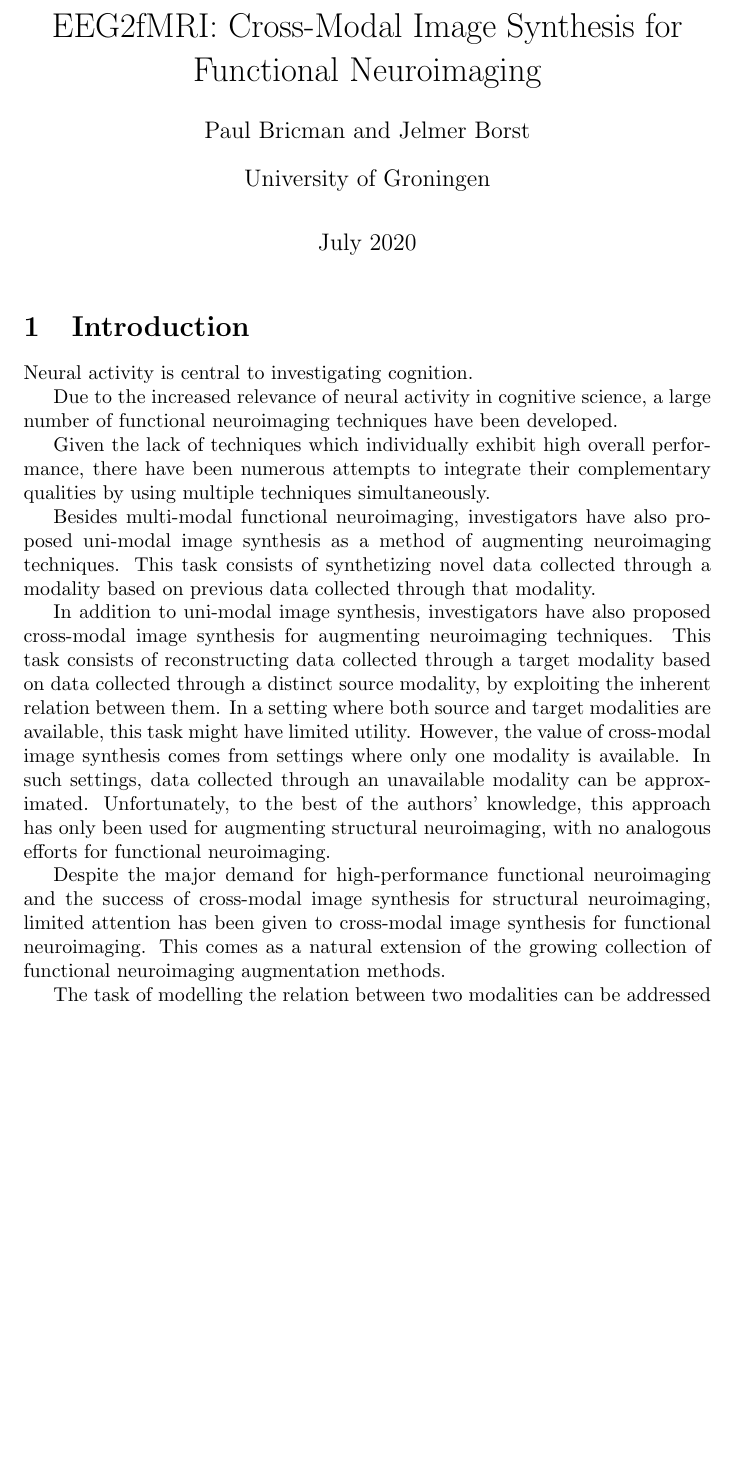
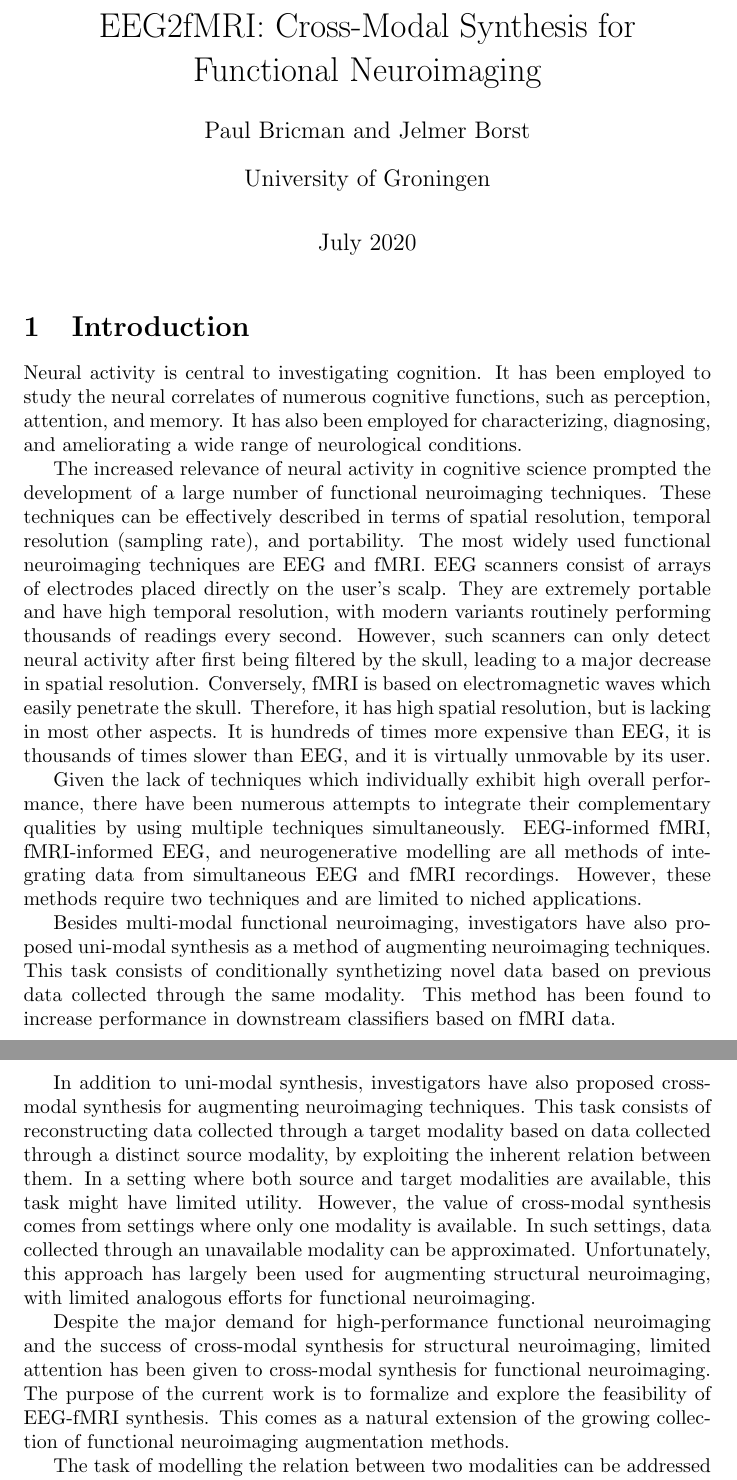
Before and after one commit to paulbricman/EEG2fMRI, a LaTeX document (article/article.tex): part of page 1 of 2 before the commit and two parts of pages 1 and 2 of 2 after it, the two joined at a grey line, cut so that both start at the same text, the shorter picture padded with empty space. Compiled offline with pdfLaTeX.

Commit message:
Update introduction

```diff
--- a/article/article.tex
+++ b/article/article.tex
@@ -2,7 +2,7 @@
 \usepackage[utf8]{inputenc}
 \usepackage{authblk}
 
-\title{EEG2fMRI: Cross-Modal Image Synthesis for Functional Neuroimaging}
+\title{EEG2fMRI: Cross-Modal Synthesis for Functional Neuroimaging}
 \author{Paul Bricman}
 \author{Jelmer Borst}
 \affil{University of Groningen}
@@ -14,17 +14,17 @@
 
 \section{Introduction}
 
-Neural activity is central to investigating cognition.
+Neural activity is central to investigating cognition. It has been employed to study the neural correlates of numerous cognitive functions, such as perception, attention, and memory. It has also been employed for characterizing, diagnosing, and ameliorating a wide range of neurological conditions.
 
-Due to the increased relevance of neural activity in cognitive science, a large number of functional neuroimaging techniques have been developed.
+The increased relevance of neural activity in cognitive science prompted the development of a large number of functional neuroimaging techniques. These techniques can be effectively described in terms of spatial resolution, temporal resolution (sampling rate), and portability. The most widely used functional neuroimaging techniques are EEG and fMRI. EEG scanners consist of arrays of electrodes placed directly on the user's scalp. They are extremely portable and have high temporal resolution, with modern variants routinely performing thousands of readings every second. However, such scanners can only detect neural activity after first being filtered by the skull, leading to a major decrease in spatial resolution. Conversely, fMRI is based on electromagnetic waves which easily penetrate the skull. Therefore, it has high spatial resolution, but is lacking in most other aspects. It is hundreds of times more expensive than EEG, it is thousands of times slower than EEG, and it is virtually unmovable by its user.
 
-Given the lack of techniques which individually exhibit high overall performance, there have been numerous attempts to integrate their complementary qualities by using multiple techniques simultaneously.
+Given the lack of techniques which individually exhibit high overall performance, there have been numerous attempts to integrate their complementary qualities by using multiple techniques simultaneously. EEG-informed fMRI, fMRI-informed EEG, and neurogenerative modelling are all methods of integrating data from simultaneous EEG and fMRI recordings. However, these methods require two techniques and are limited to niched applications.
 
-Besides multi-modal functional neuroimaging, investigators have also proposed uni-modal image synthesis as a method of augmenting neuroimaging techniques. This task consists of synthetizing novel data collected through a modality based on previous data collected through that modality.
+Besides multi-modal functional neuroimaging, investigators have also proposed uni-modal synthesis as a method of augmenting neuroimaging techniques. This task consists of conditionally synthetizing novel data based on previous data collected through the same modality. This method has been found to increase performance in downstream classifiers based on fMRI data.
 
-In addition to uni-modal image synthesis, investigators have also proposed cross-modal image synthesis for augmenting neuroimaging techniques. This task consists of reconstructing data collected through a target modality based on data collected through a distinct source modality, by exploiting the inherent relation between them. In a setting where both source and target modalities are available, this task might have limited utility. However, the value of cross-modal image synthesis comes from settings where only one modality is available. In such settings, data collected through an unavailable modality can be approximated. Unfortunately, to the best of the authors' knowledge, this approach has only been used for augmenting structural neuroimaging, with no analogous efforts for functional neuroimaging.
+In addition to uni-modal synthesis, investigators have also proposed cross-modal synthesis for augmenting neuroimaging techniques. This task consists of reconstructing data collected through a target modality based on data collected through a distinct source modality, by exploiting the inherent relation between them. In a setting where both source and target modalities are available, this task might have limited utility. However, the value of cross-modal synthesis comes from settings where only one modality is available. In such settings, data collected through an unavailable modality can be approximated. Unfortunately, this approach has largely been used for augmenting structural neuroimaging, with limited analogous efforts for functional neuroimaging.
 
-Despite the major demand for high-performance functional neuroimaging and the success of cross-modal image synthesis for structural neuroimaging, limited attention has been given to cross-modal image synthesis for functional neuroimaging. This comes as a natural extension of the growing collection of functional neuroimaging augmentation methods.
+Despite the major demand for high-performance functional neuroimaging and the success of cross-modal synthesis for structural neuroimaging, limited attention has been given to cross-modal synthesis for functional neuroimaging. The purpose of the current work is to formalize and explore the feasibility of EEG-fMRI synthesis. This comes as a natural extension of the growing collection of functional neuroimaging augmentation methods.
 
 The task of modelling the relation between two modalities can be addressed through different approaches.
 
```
Also changed, not shown: article/article.pdf, article/article.tex (2 more changed lines), 3 other files.
